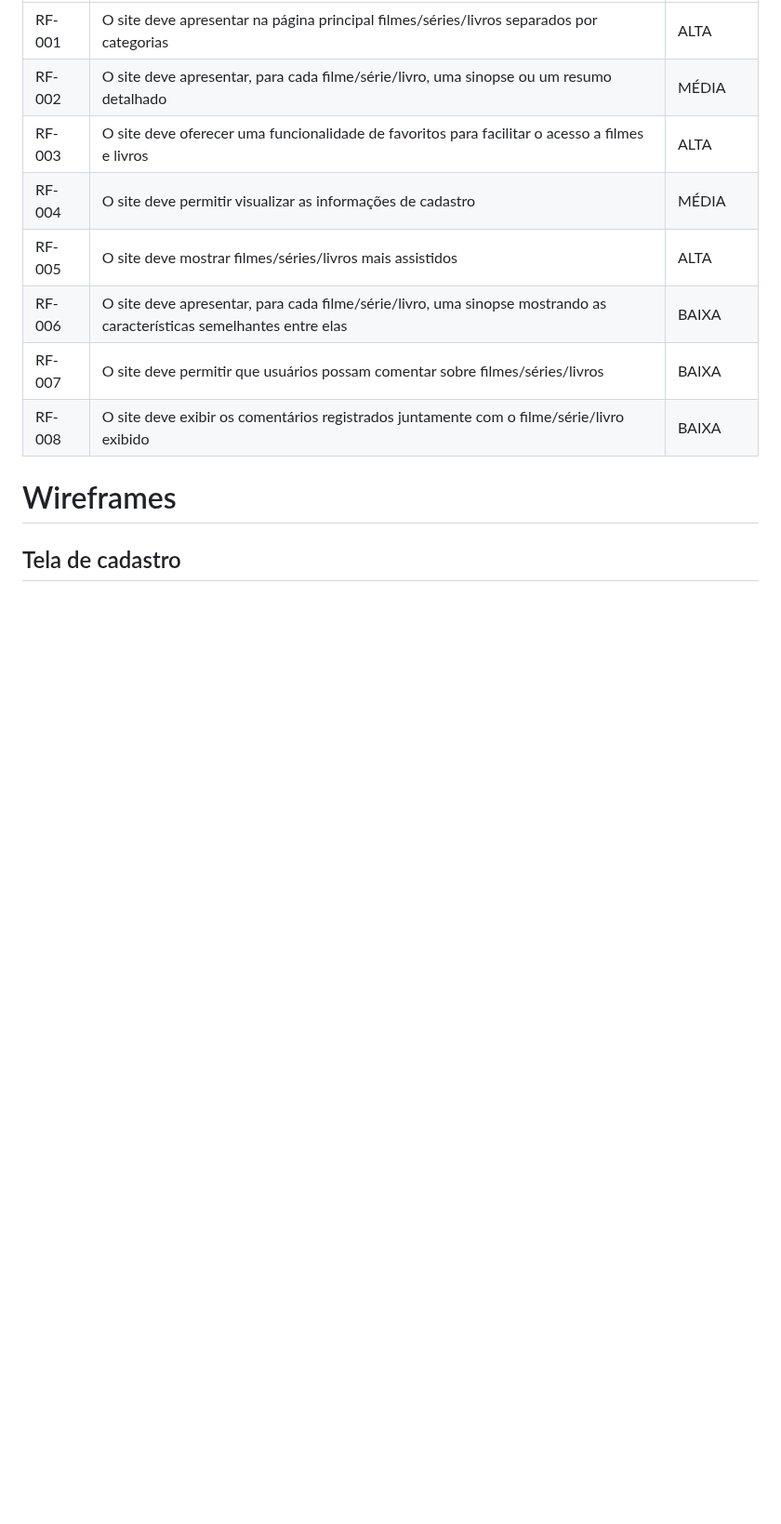
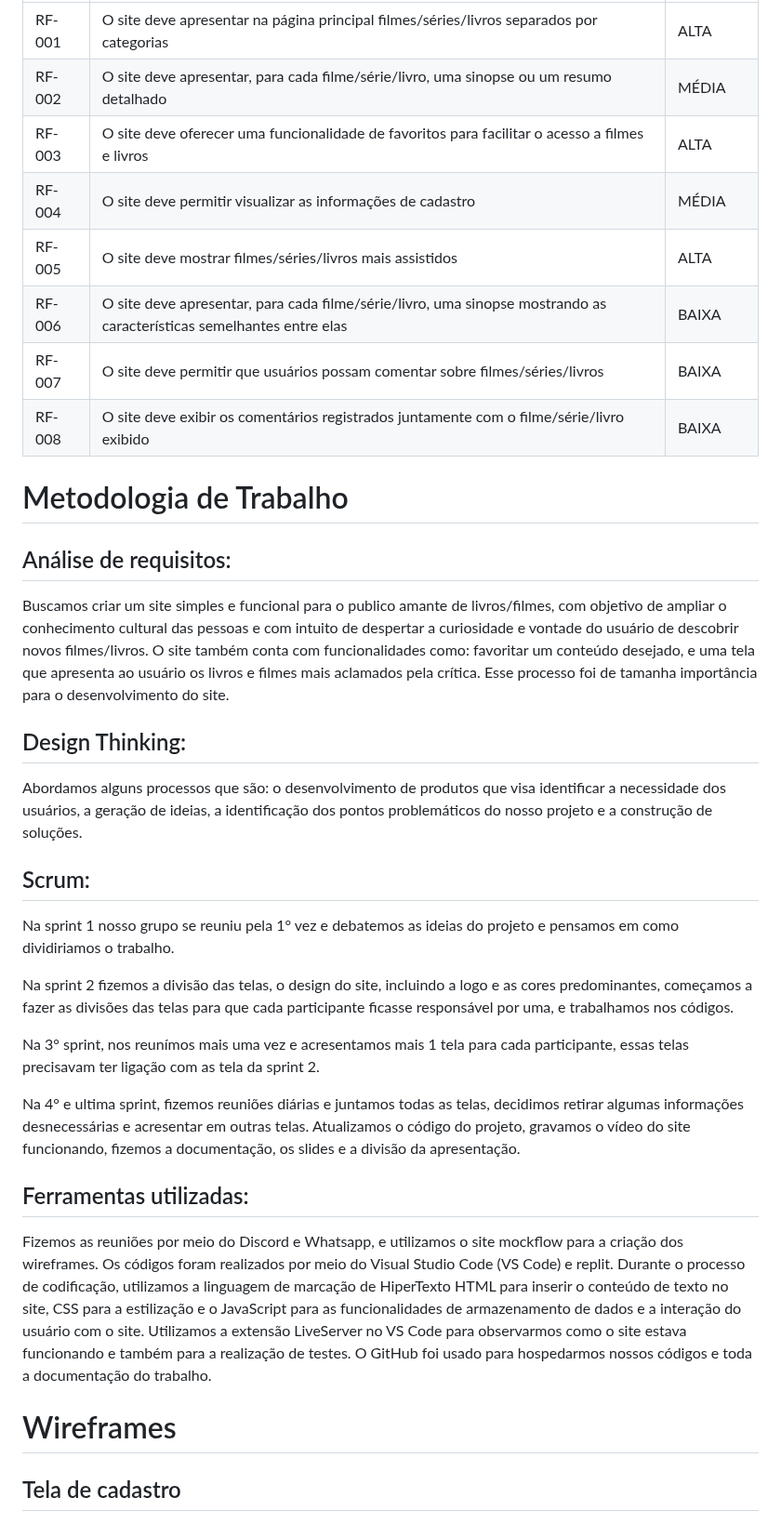
Before and after one commit to ICEI-PUCMinas-PSG-SI-TI/psg-si-2023-01-ti1-405102-searched-boovies, a Markdown page: docs/relatorio/Relatorio Tecnico - TEMPLATE.md, the part around the change. Shown at 93% size. GitHub-like rendering; blank space fills up the shorter version.

```diff
--- a/docs/relatorio/Relatorio Tecnico - TEMPLATE.md
+++ b/docs/relatorio/Relatorio Tecnico - TEMPLATE.md
@@ -99,7 +99,24 @@ A definição exata do problema e os pontos mais relevantes a serem tratados nes
 |RF-007| O site deve permitir que usuários possam comentar sobre filmes/séries/livros | BAIXA |
 |RF-008| O site deve exibir os comentários registrados juntamente com o filme/série/livro exibido  | BAIXA |
 
+# Metodologia de Trabalho
+## Análise de requisitos:
+Buscamos criar um site simples e funcional para o publico amante de livros/filmes, com objetivo de ampliar o conhecimento cultural das pessoas e com intuito de despertar a curiosidade e vontade do usuário de descobrir novos filmes/livros. O site também conta com funcionalidades como: favoritar um conteúdo desejado, e uma tela que apresenta ao usuário os livros e filmes mais aclamados pela crítica. Esse processo foi de tamanha importância para o desenvolvimento do site.
 
+## Design Thinking:
+Abordamos alguns processos que são: o desenvolvimento de produtos que visa identificar a necessidade dos usuários, a geração de ideias, a identificação dos pontos problemáticos do nosso projeto e a construção de soluções.
+
+## Scrum:
+Na sprint 1 nosso grupo se reuniu pela 1° vez e debatemos as ideias do projeto e pensamos em como dividiriamos o trabalho.
+
+Na sprint 2 fizemos a divisão das telas, o design do site, incluindo a logo e as cores predominantes, começamos a fazer as divisões das telas para que cada participante ficasse responsável por uma, e trabalhamos nos códigos.
+
+Na 3° sprint, nos reunímos mais uma vez e acresentamos mais 1 tela para cada participante, essas telas precisavam ter ligação com as tela da sprint 2.
+
+Na 4° e ultima sprint, fizemos reuniões diárias e juntamos todas as telas, decidimos retirar algumas informações desnecessárias e acresentar em outras telas. Atualizamos o código do projeto, gravamos o vídeo do site funcionando, fizemos a documentação, os slides e a divisão da apresentação.
+
+## Ferramentas utilizadas:
+Fizemos as reuniões por meio do Discord e Whatsapp, e utilizamos o site mockflow para a criação dos wireframes. Os códigos foram realizados por meio do Visual Studio Code (VS Code) e replit. Durante o processo de codificação, utilizamos a linguagem de marcação de HiperTexto HTML para inserir o conteúdo de texto no site, CSS para a estilização e o JavaScript para as funcionalidades de armazenamento de dados e a interação do usuário com o site. Utilizamos a extensão LiveServer no VS Code para observarmos como o site estava funcionando e também para a realização de testes. O GitHub foi usado para hospedarmos nossos códigos e toda a documentação do trabalho.
 
 
 
```
